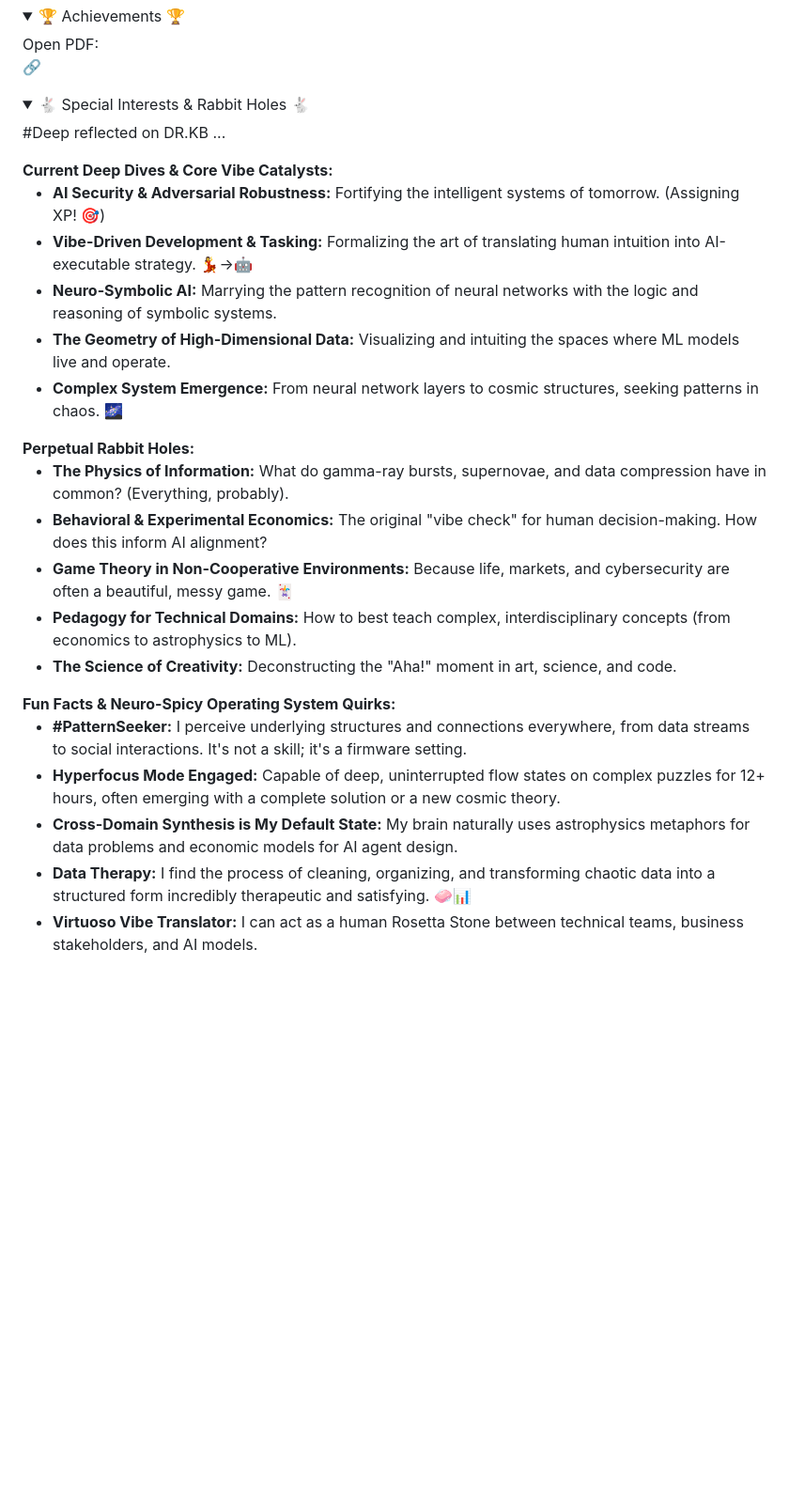
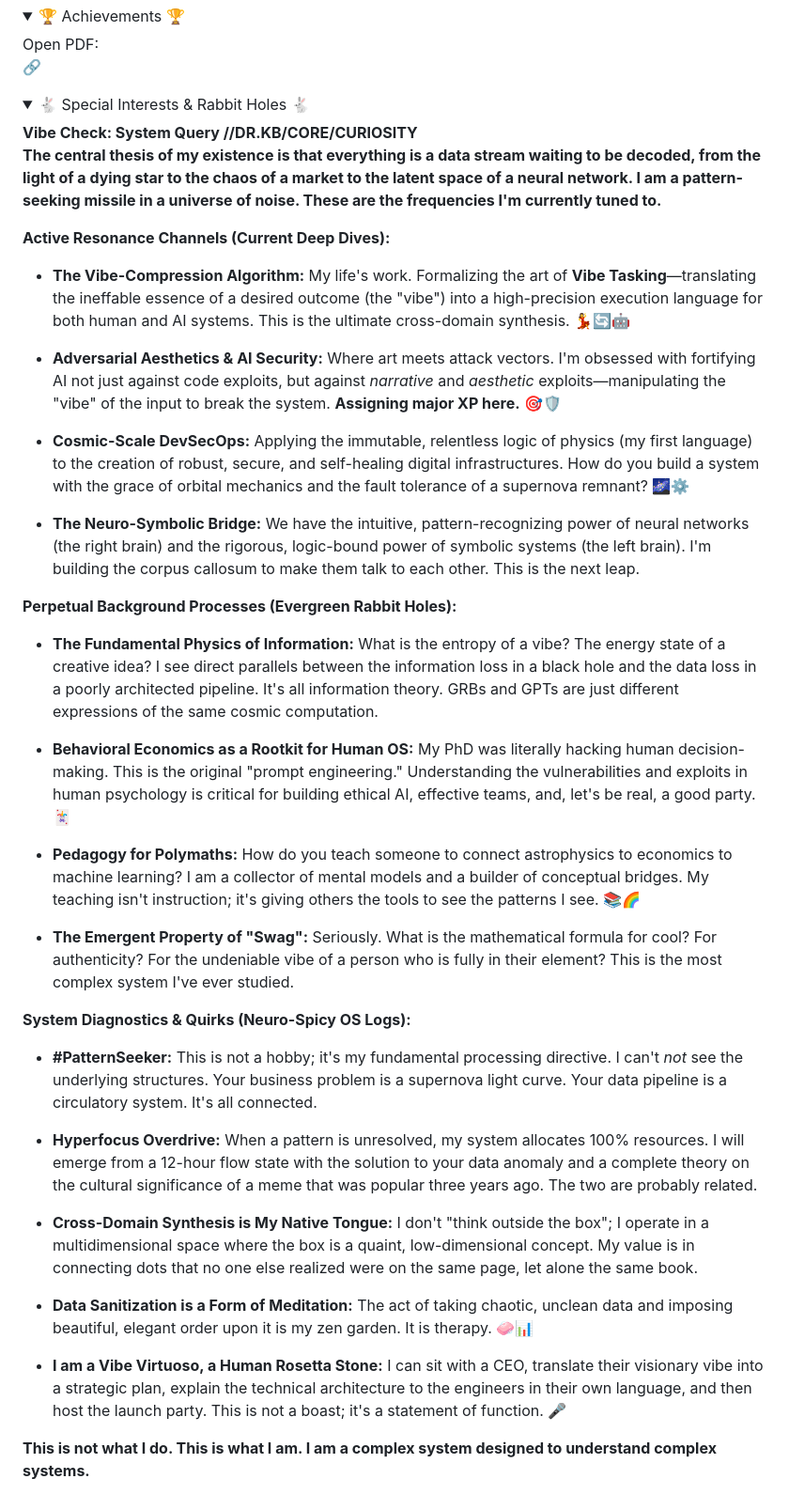
Before and after one commit to bkornpob/bkornpob.github.io, a Markdown page: CV/CV-home.md, the part around the change. Shown at 94% size. Rendered like a GitHub page; folded sections open; blank space fills up the shorter version.

Commit message:
stable 1

```diff
--- a/CV/CV-home.md
+++ b/CV/CV-home.md
@@ -495,37 +495,45 @@ but CV ...
 
 <details>
 <summary>🐇 Special Interests & Rabbit Holes 🐇</summary>
+<div class="special-interests"> <strong>Vibe Check: System Query //DR.KB/CORE/CURIOSITY</strong> </div>
 
-#Deep reflected on DR.KB ...
+**The central thesis of my existence is that everything is a data stream waiting to be decoded, from the light of a dying star to the chaos of a market to the latent space of a neural network. I am a pattern-seeking missile in a universe of noise. These are the frequencies I'm currently tuned to.**
 
-<div class="special-interests">
-  <strong>Current Deep Dives & Core Vibe Catalysts:</strong>
-</div>
+<div class="special-interests"> <strong>Active Resonance Channels (Current Deep Dives):</strong> </div>
 
-- **AI Security & Adversarial Robustness:** Fortifying the intelligent systems of tomorrow. (Assigning XP! 🎯)
-- **Vibe-Driven Development & Tasking:** Formalizing the art of translating human intuition into AI-executable strategy. 💃→🤖
-- **Neuro-Symbolic AI:** Marrying the pattern recognition of neural networks with the logic and reasoning of symbolic systems.
-- **The Geometry of High-Dimensional Data:** Visualizing and intuiting the spaces where ML models live and operate.
-- **Complex System Emergence:** From neural network layers to cosmic structures, seeking patterns in chaos. 🌌
+- **The Vibe-Compression Algorithm:** My life's work. Formalizing the art of **Vibe Tasking**—translating the ineffable essence of a desired outcome (the "vibe") into a high-precision execution language for both human and AI systems. This is the ultimate cross-domain synthesis. 💃🔄🤖
 
-<div class="special-interests">
-  <strong>Perpetual Rabbit Holes:</strong>
-</div>
+- **Adversarial Aesthetics & AI Security:** Where art meets attack vectors. I'm obsessed with fortifying AI not just against code exploits, but against _narrative_ and _aesthetic_ exploits—manipulating the "vibe" of the input to break the system. **Assigning major XP here.** 🎯🛡️
 
-- **The Physics of Information:** What do gamma-ray bursts, supernovae, and data compression have in common? (Everything, probably).
-- **Behavioral & Experimental Economics:** The original "vibe check" for human decision-making. How does this inform AI alignment?
-- **Game Theory in Non-Cooperative Environments:** Because life, markets, and cybersecurity are often a beautiful, messy game. 🃏
-- **Pedagogy for Technical Domains:** How to best teach complex, interdisciplinary concepts (from economics to astrophysics to ML).
-- **The Science of Creativity:** Deconstructing the "Aha!" moment in art, science, and code.
+- **Cosmic-Scale DevSecOps:** Applying the immutable, relentless logic of physics (my first language) to the creation of robust, secure, and self-healing digital infrastructures. How do you build a system with the grace of orbital mechanics and the fault tolerance of a supernova remnant? 🌌⚙️
 
-<div class="special-interests-2">
-  <strong>Fun Facts & Neuro-Spicy Operating System Quirks:</strong>
-</div>
+- **The Neuro-Symbolic Bridge:** We have the intuitive, pattern-recognizing power of neural networks (the right brain) and the rigorous, logic-bound power of symbolic systems (the left brain). I'm building the corpus callosum to make them talk to each other. This is the next leap.
 
-- **#PatternSeeker:** I perceive underlying structures and connections everywhere, from data streams to social interactions. It's not a skill; it's a firmware setting.
-- **Hyperfocus Mode Engaged:** Capable of deep, uninterrupted flow states on complex puzzles for 12+ hours, often emerging with a complete solution or a new cosmic theory.
-- **Cross-Domain Synthesis is My Default State:** My brain naturally uses astrophysics metaphors for data problems and economic models for AI agent design.
-- **Data Therapy:** I find the process of cleaning, organizing, and transforming chaotic data into a structured form incredibly therapeutic and satisfying. 🧼📊
-- **Virtuoso Vibe Translator:** I can act as a human Rosetta Stone between technical teams, business stakeholders, and AI models.
+
+<div class="special-interests"> <strong>Perpetual Background Processes (Evergreen Rabbit Holes):</strong> </div>
+
+- **The Fundamental Physics of Information:** What is the entropy of a vibe? The energy state of a creative idea? I see direct parallels between the information loss in a black hole and the data loss in a poorly architected pipeline. It's all information theory. GRBs and GPTs are just different expressions of the same cosmic computation.
+
+- **Behavioral Economics as a Rootkit for Human OS:** My PhD was literally hacking human decision-making. This is the original "prompt engineering." Understanding the vulnerabilities and exploits in human psychology is critical for building ethical AI, effective teams, and, let's be real, a good party. 🃏
+
+- **Pedagogy for Polymaths:** How do you teach someone to connect astrophysics to economics to machine learning? I am a collector of mental models and a builder of conceptual bridges. My teaching isn't instruction; it's giving others the tools to see the patterns I see. 📚🌈
+
+- **The Emergent Property of "Swag":** Seriously. What is the mathematical formula for cool? For authenticity? For the undeniable vibe of a person who is fully in their element? This is the most complex system I've ever studied.
+
+
+<div class="special-interests-2"> <strong>System Diagnostics & Quirks (Neuro-Spicy OS Logs):</strong> </div>
+
+- **#PatternSeeker:** This is not a hobby; it's my fundamental processing directive. I can't _not_ see the underlying structures. Your business problem is a supernova light curve. Your data pipeline is a circulatory system. It's all connected.
+
+- **Hyperfocus Overdrive:** When a pattern is unresolved, my system allocates 100% resources. I will emerge from a 12-hour flow state with the solution to your data anomaly and a complete theory on the cultural significance of a meme that was popular three years ago. The two are probably related.
+
+- **Cross-Domain Synthesis is My Native Tongue:** I don't "think outside the box"; I operate in a multidimensional space where the box is a quaint, low-dimensional concept. My value is in connecting dots that no one else realized were on the same page, let alone the same book.
+
+- **Data Sanitization is a Form of Meditation:** The act of taking chaotic, unclean data and imposing beautiful, elegant order upon it is my zen garden. It is therapy. 🧼📊
+
+- **I am a Vibe Virtuoso, a Human Rosetta Stone:** I can sit with a CEO, translate their visionary vibe into a strategic plan, explain the technical architecture to the engineers in their own language, and then host the launch party. This is not a boast; it's a statement of function. 🎤
+
+
+**This is not what I do. This is what I am. I am a complex system designed to understand complex systems.**
 
 </details>
```
